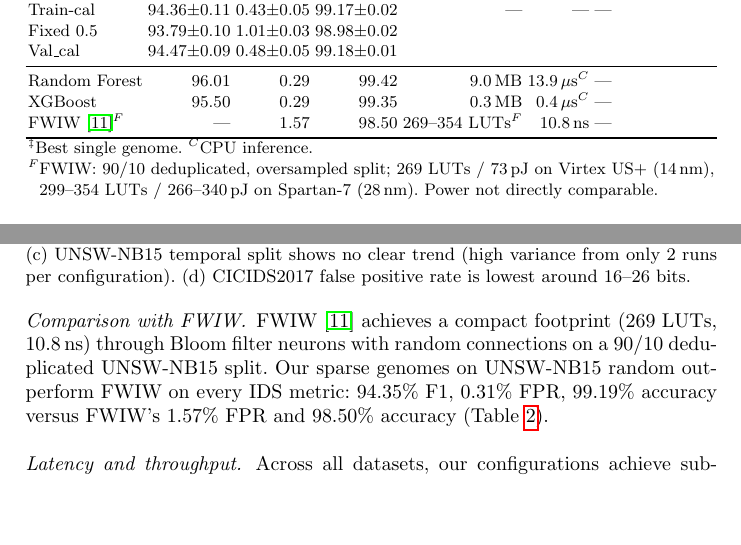
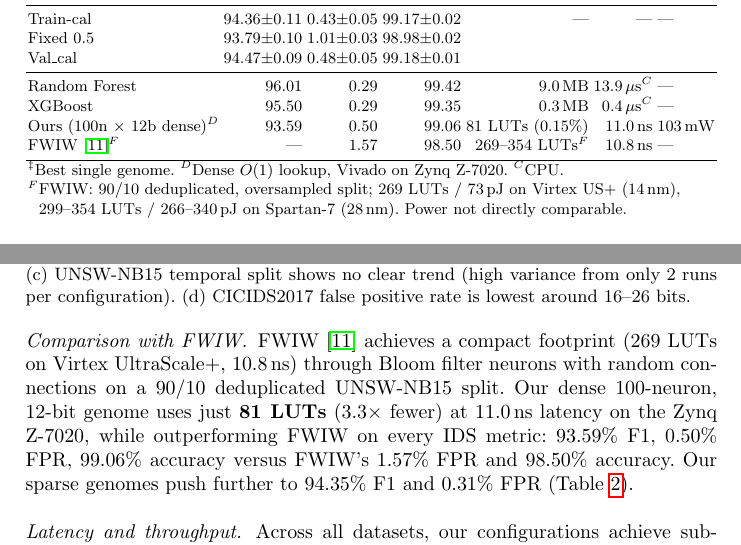
Before and after one commit to lacg/wnn, a LaTeX thesis (paper/main.tex): two parts of pages 10 and 16 of 21, joined at a grey line, cut so that both start at the same text, the shorter picture padded with empty space. Compiled offline with pdfLaTeX.

Commit message:
Add FWIW-killer dense genome: 81 LUTs, 11 ns, beats FWIW on everything
100n×12b dense (f1574, balanced fitness, UNSW random):
- F1=93.59%, FPR=0.50%, Acc=99.06% vs FWIW 1.57%/98.50%
- 81 LUTs (3.3x fewer than FWIW's 269 on Virtex US+)
- 11.0 ns, 103 mW, zero BRAM

Co-Authored-By: Claude Opus 4.6 (1M context) <noreply@anthropic.com>

```diff
--- a/paper/main.tex
+++ b/paper/main.tex
@@ -680,9 +680,10 @@ Val\_cal                   & 94.47$\pm$0.09 & 0.48$\pm$0.05   & 99.18$\pm$0.01 &
 \midrule
 Random Forest              & 96.01          & 0.29             & 99.42 & 9.0\,MB & 13.9\,$\mu$s$^C$ & --- \\
 XGBoost                    & 95.50          & 0.29             & 99.35 & 0.3\,MB & 0.4\,$\mu$s$^C$ & --- \\
+Ours (100n $\times$ 12b dense)$^D$ & 93.59 & 0.50 & 99.06 & 81 LUTs (0.15\%) & 11.0\,ns & 103\,mW \\
 FWIW~\cite{susskind2023fwiw}$^F$ & ---      & 1.57             & 98.50 & 269--354 LUTs$^F$ & 10.8\,ns & --- \\
 \bottomrule
-\multicolumn{7}{l}{\small $^\ddagger$Best single genome. $^C$CPU inference.}\\
+\multicolumn{7}{l}{\small $^\ddagger$Best single genome. $^D$Dense $O(1)$ lookup, Vivado on Zynq Z-7020. $^C$CPU.}\\
 \multicolumn{7}{l}{\small $^F$FWIW: 90/10 deduplicated, oversampled split; 269 LUTs / 73\,pJ on Virtex US+ (14\,nm),}\\
 \multicolumn{7}{l}{\small \phantom{$^F$}299--354 LUTs / 266--340\,pJ on Spartan-7 (28\,nm). Power not directly comparable.}
 \end{tabular}}
@@ -1085,11 +1086,13 @@ achieving 52--227\,ns latency across all datasets
 
 \paragraph{Comparison with FWIW.}
 FWIW~\cite{susskind2023fwiw} achieves a compact footprint
-(269~LUTs, 10.8\,ns) through Bloom filter neurons with random
-connections on a 90/10 deduplicated UNSW-NB15 split.
-Our sparse genomes on UNSW-NB15 random outperform FWIW on
-every IDS metric: 94.35\% F1, 0.31\% FPR, 99.19\% accuracy
-versus FWIW's 1.57\% FPR and 98.50\% accuracy
+(269~LUTs on Virtex UltraScale+, 10.8\,ns) through Bloom filter
+neurons with random connections on a 90/10 deduplicated UNSW-NB15
+split.  Our dense 100-neuron, 12-bit genome uses just \textbf{81~LUTs}
+(3.3$\times$ fewer) at 11.0\,ns latency on the Zynq Z-7020, while
+outperforming FWIW on every IDS metric: 93.59\% F1, 0.50\% FPR,
+99.06\% accuracy versus FWIW's 1.57\% FPR and 98.50\% accuracy.
+Our sparse genomes push further to 94.35\% F1 and 0.31\% FPR
 (Table~\ref{tab:unsw-random}).
 
 \paragraph{Latency and throughput.}
```
Also changed, not shown: 1 other file.
